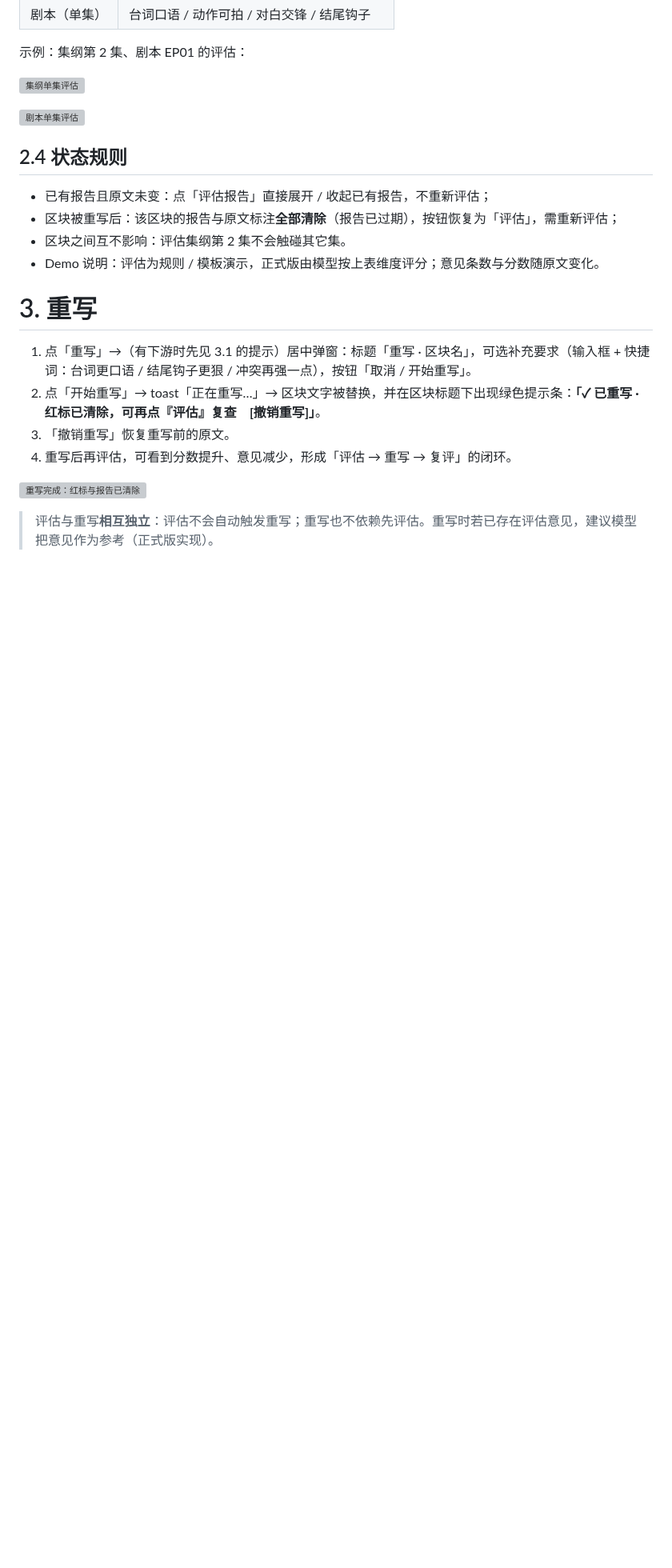
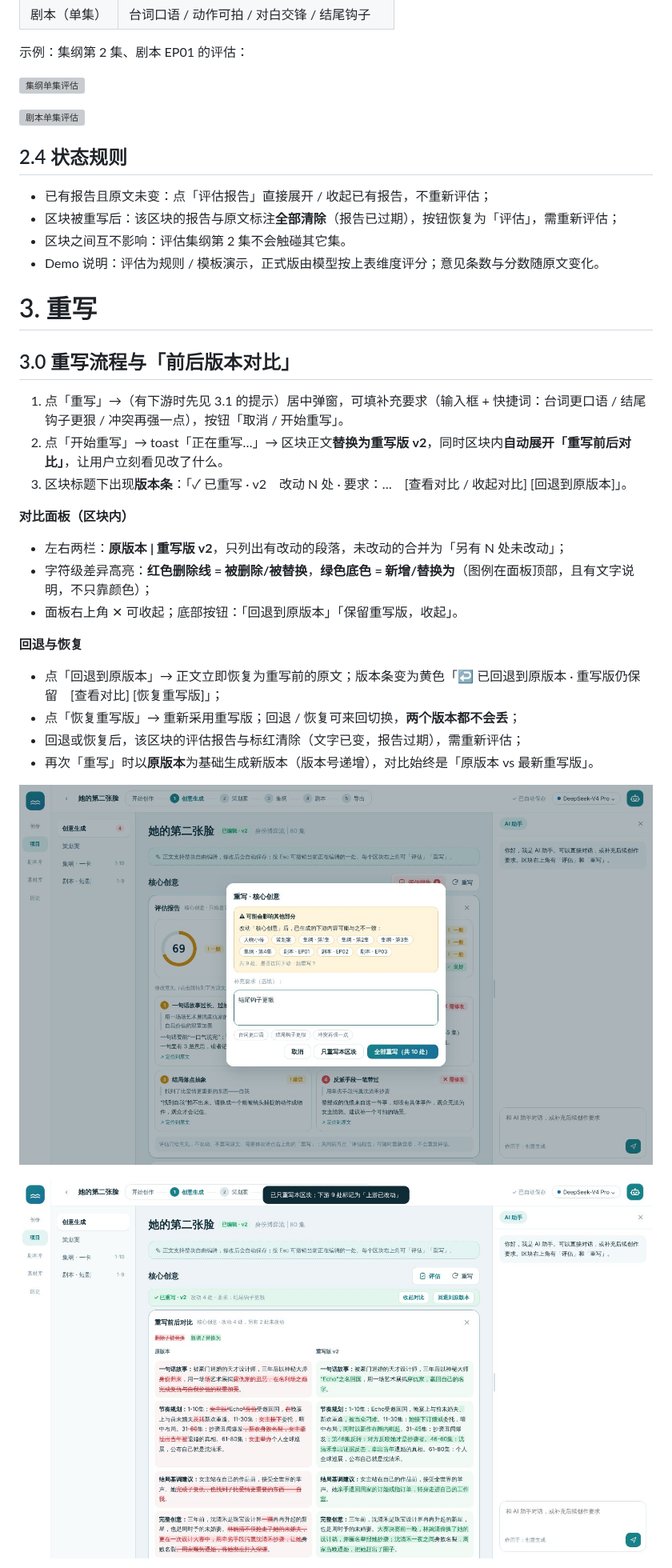
Before and after one commit to chenyeats/-, a Markdown page: docs/PRD-workspace-doctor.md, the part around one of its changes. Shown at 80% size. Drawn GitHub-style; pictures changed too: docs/wd-img/w17-rw-dlg.jpg (added), docs/wd-img/w18-compare.jpg (added); blank space fills up the shorter version; grey boxes are pictures that could not be loaded.

```diff
--- a/docs/PRD-workspace-doctor.md
+++ b/docs/PRD-workspace-doctor.md
@@ -107,12 +107,26 @@ subtitle: v1.2 · 对应演示 demo/workspace-doctor.html
 
 # 3. 重写
 
-1. 点「重写」→（有下游时先见 3.1 的提示）居中弹窗：标题「重写 · 区块名」，可选补充要求（输入框 + 快捷词：台词更口语 / 结尾钩子更狠 / 冲突再强一点），按钮「取消 / 开始重写」。
-2. 点「开始重写」→ toast「正在重写…」→ 区块文字被替换，并在区块标题下出现绿色提示条：**「✓ 已重写 · 红标已清除，可再点『评估』复查　[撤销重写]」**。
-3. 「撤销重写」恢复重写前的原文。
-4. 重写后再评估，可看到分数提升、意见减少，形成「评估 → 重写 → 复评」的闭环。
+## 3.0 重写流程与「前后版本对比」
 
-![重写完成：红标与报告已清除](wd-img/w09-rewritten.jpg)
+1. 点「重写」→（有下游时先见 3.1 的提示）居中弹窗，可填补充要求（输入框 + 快捷词：台词更口语 / 结尾钩子更狠 / 冲突再强一点），按钮「取消 / 开始重写」。
+2. 点「开始重写」→ toast「正在重写…」→ 区块正文**替换为重写版 v2**，同时区块内**自动展开「重写前后对比」**，让用户立刻看见改了什么。
+3. 区块标题下出现**版本条**：「✓ 已重写 · v2　改动 N 处 · 要求：…　[查看对比 / 收起对比] [回退到原版本]」。
 
-> 评估与重写**相互独立**：评估不会自动触发重写；重写也不依赖先评估。重写时若已存在评估意见，建议模型把意见作为参考（正式版实现）。
+**对比面板（区块内）**
 
+- 左右两栏：**原版本 | 重写版 v2**，只列出有改动的段落，未改动的合并为「另有 N 处未改动」；
+- 字符级差异高亮：**红色删除线 = 被删除/被替换**，**绿色底色 = 新增/替换为**（图例在面板顶部，且有文字说明，不只靠颜色）；
+- 面板右上角 ✕ 可收起；底部按钮：「回退到原版本」「保留重写版，收起」。
+
+**回退与恢复**
+
+- 点「回退到原版本」→ 正文立即恢复为重写前的原文；版本条变为黄色「↩ 已回退到原版本 · 重写版仍保留　[查看对比] [恢复重写版]」；
+- 点「恢复重写版」→ 重新采用重写版；回退 / 恢复可来回切换，**两个版本都不会丢**；
+- 回退或恢复后，该区块的评估报告与标红清除（文字已变，报告过期），需重新评估；
+- 再次「重写」时以**原版本**为基础生成新版本（版本号递增），对比始终是「原版本 vs 最新重写版」。
+
+![重写弹窗（补充要求）](wd-img/w17-rw-dlg.jpg)
+
+![重写后自动展开前后对比](wd-img/w18-compare.jpg)
+
```
Also changed, not shown: other parts of docs/PRD-workspace-doctor.md (+9 -2 lines), docs/wd-img/w19-rewritten-clean.jpg (added), docs/wd-img/w20-rolled-back.jpg (added), docs/wd-img/w21-script-compare.jpg (added), 3 other files.
